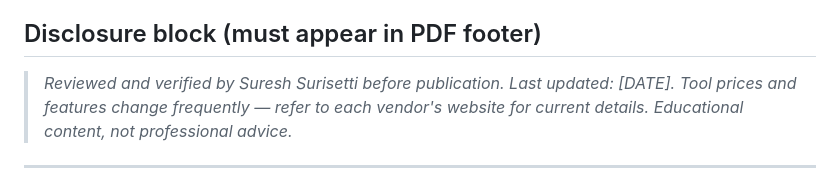
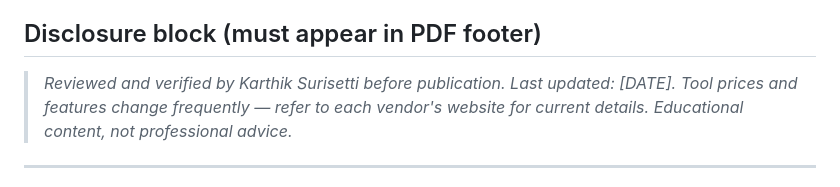
Before and after one commit to surisettidev/DigitalProductBusiness, a Markdown page: products/01-tool-stack/README.md, the part around the change. GitHub-like rendering.

Commit message:
fix: correct author name (tool-stack README)

```diff
--- a/products/01-tool-stack/README.md
+++ b/products/01-tool-stack/README.md
@@ -70,7 +70,7 @@ After 1 hour with this guide, the buyer:
 
 ## Disclosure block (must appear in PDF footer)
 
-> *Reviewed and verified by Suresh Surisetti before publication.*
+> *Reviewed and verified by Karthik Surisetti before publication.*
 > *Last updated: [DATE]. Tool prices and features change frequently — refer to each vendor's website for current details. Educational content, not professional advice.*
 
 ---
```
